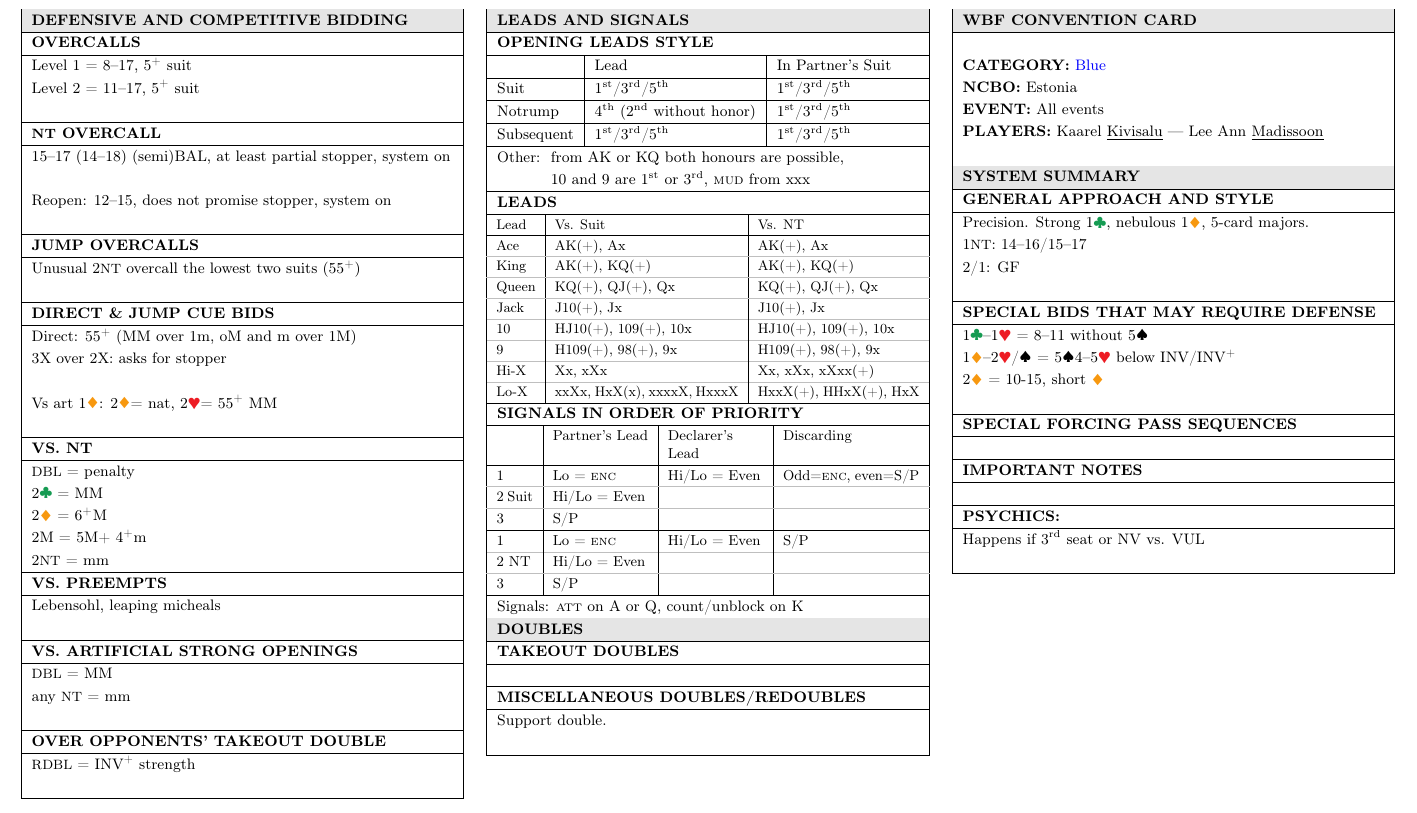
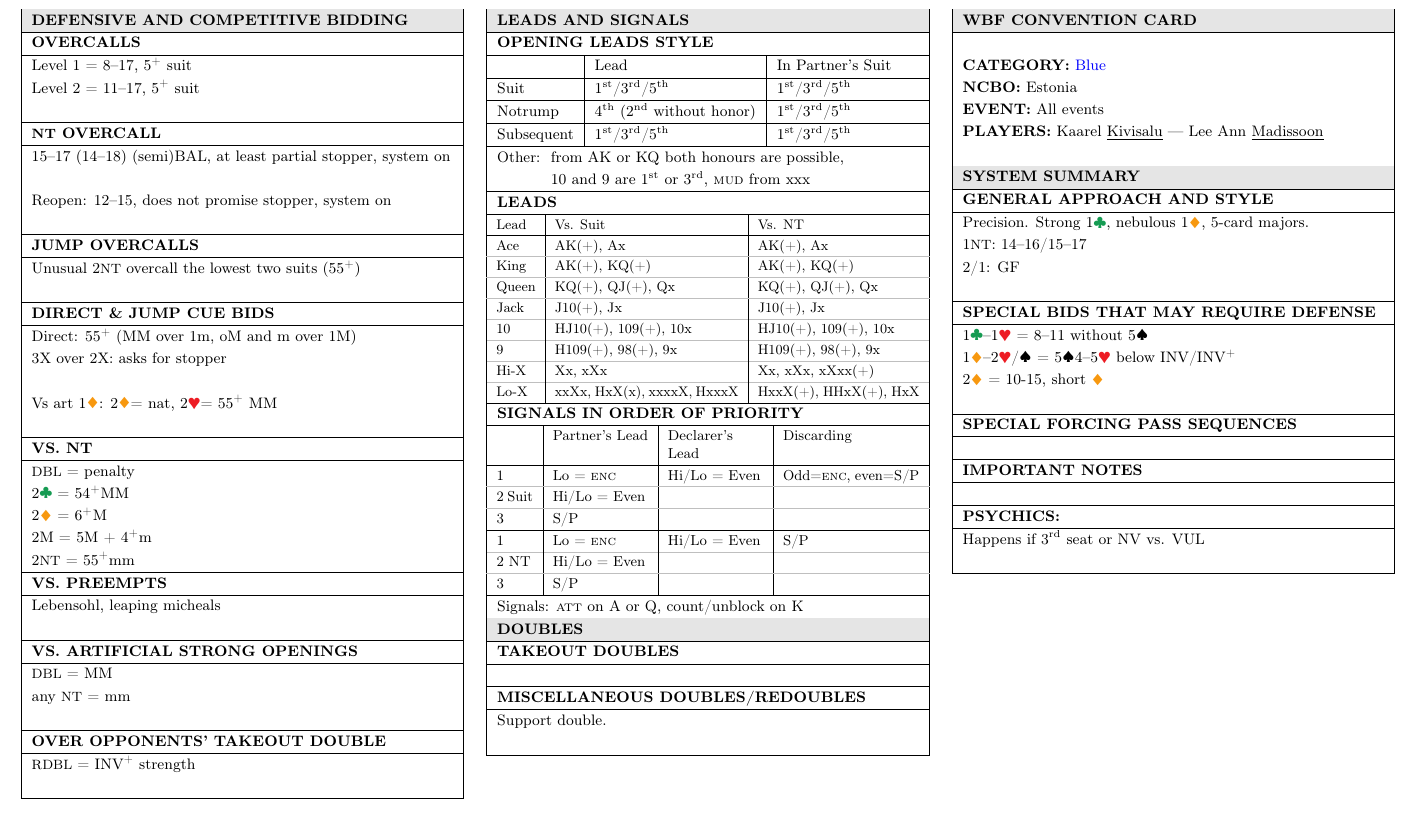
Before and after one commit to kaarelkivisalu/lak, a LaTeX document (cc/cc.tex): part of page 1 of 2, cut so that both start at the same text. Compiled offline with pdfLaTeX.

Commit message:
Add cc suit lengths vs NT

```diff
--- a/cc/cc.tex
+++ b/cc/cc.tex
@@ -96,10 +96,10 @@ margin=0.5cm,
       \hline
       \textbf{VS. NT} \\ \hline
       \X\ = penalty \\
-      2\C\ = MM \\
+      2\C\ = 54\+MM \\
       2\D\ = 6\+\M \\
-      2\M\ = 5\M + 4\+\m\\
-      2\N\ = mm \\
+      2\M\ = 5\M\ + 4\+\m\\
+      2\N\ = 55\+mm \\
       \hline
       \textbf{VS. PREEMPTS} \\ \hline
       Lebensohl, leaping micheals\\
```
